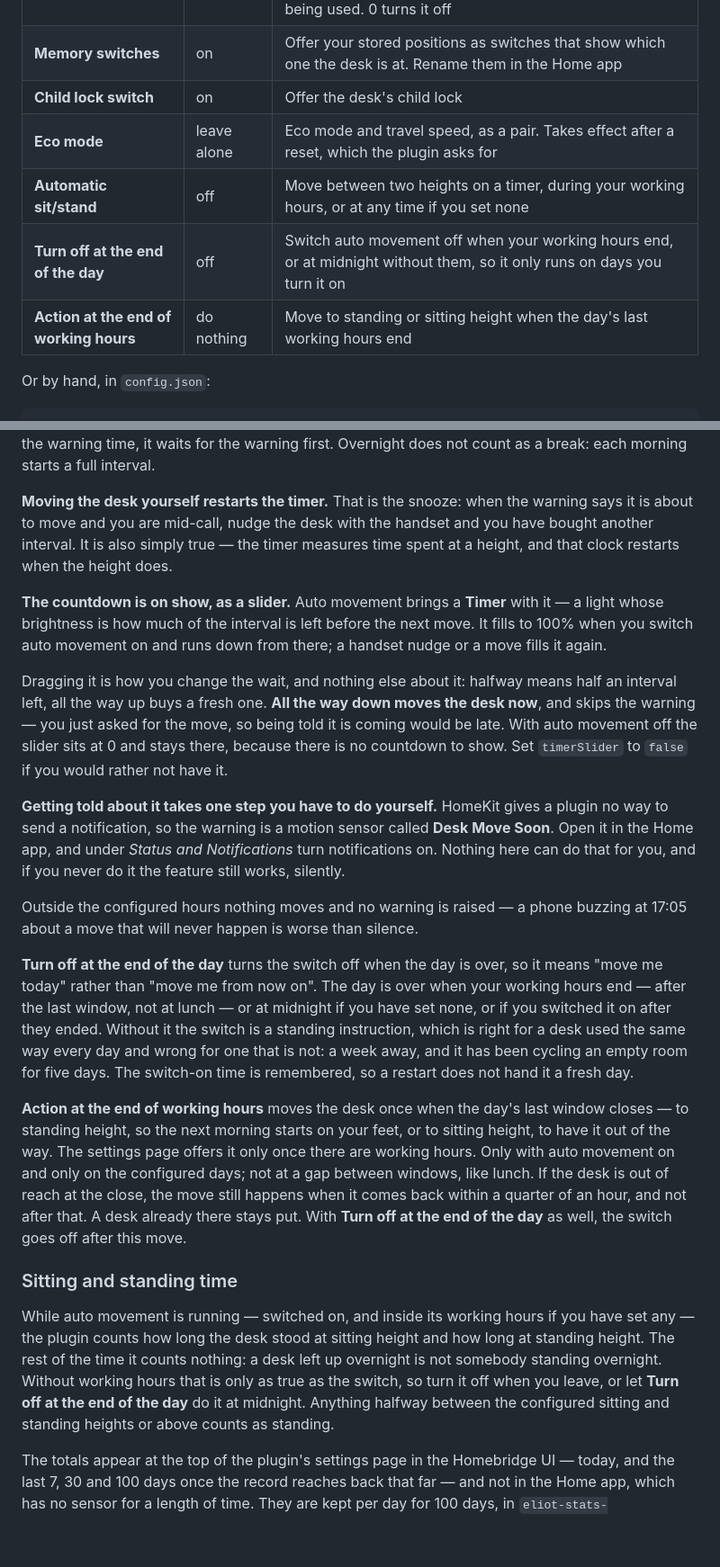
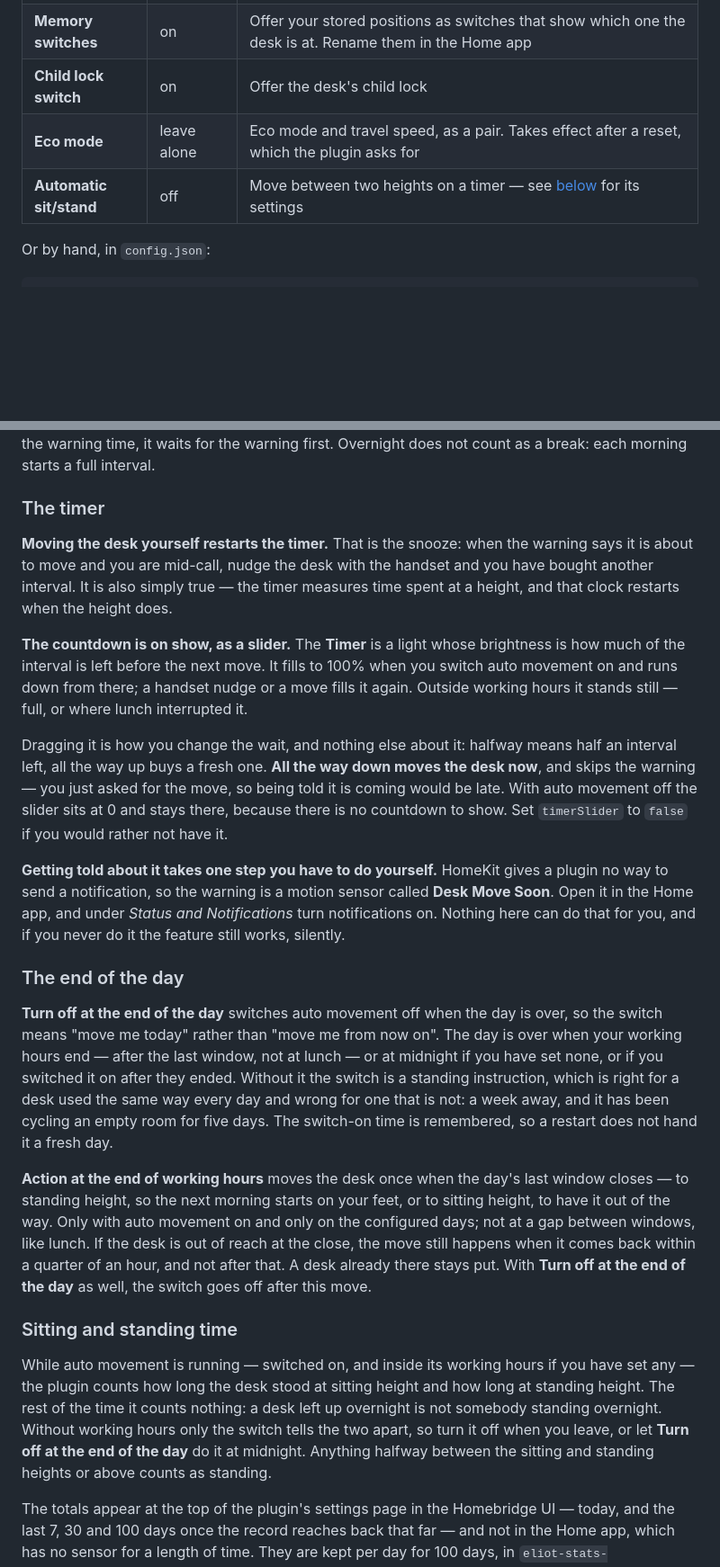
Before and after one commit to rummeyer/homebridge-eliot-smart-control, a Markdown page: README.md, 2 parts joined by grey strips. Shown at 90% size. GitHub-like rendering; blank space fills up the shorter version.

Commit message:
Rewrite the README's automatic sit/stand section around optional working hours
Co-Authored-By: Claude Opus 5.5 <noreply@anthropic.com>

```diff
--- a/README.md
+++ b/README.md
@@ -104,9 +108,7 @@ dongle for five seconds.
 | **Memory switches** | on | Offer your stored positions as switches that show which one the desk is at. Rename them in the Home app |
 | **Child lock switch** | on | Offer the desk's child lock |
 | **Eco mode** | leave alone | Eco mode and travel speed, as a pair. Takes effect after a reset, which the plugin asks for |
-| **Automatic sit/stand** | off | Move between two heights on a timer, during your working hours, or at any time if you set none |
-| **Turn off at the end of the day** | off | Switch auto movement off when your working hours end, or at midnight without them, so it only runs on days you turn it on |
-| **Action at the end of working hours** | do nothing | Move to standing or sitting height when the day's last working hours end |
+| **Automatic sit/stand** | off | Move between two heights on a timer — see [below](#automatic-sitstand) for its settings |
 
 Or by hand, in `config.json`:
 
@@ -140,6 +177,8 @@ further from, so a desk parked halfway still does the right thing.
 holds still over lunch. If the desk would move within the warning time, it
 waits for the warning first. Overnight does not count as a break: each
 morning starts a full interval.
+
+### The timer
 
 **Moving the desk yourself restarts the timer.** That is the snooze: when the
 warning says it is about to move and you are mid-call, nudge the desk with the
@@ -147,10 +186,11 @@ handset and you have bought another interval. It is also simply true — the
 timer measures time spent at a height, and that clock restarts when the height
 does.
 
-**The countdown is on show, as a slider.** Auto movement brings a **Timer**
-with it — a light whose brightness is how much of the interval is left before
-the next move. It fills to 100% when you switch auto movement on and runs down
-from there; a handset nudge or a move fills it again.
+**The countdown is on show, as a slider.** The **Timer** is a light whose
+brightness is how much of the interval is left before the next move. It fills
+to 100% when you switch auto movement on and runs down from there; a handset
+nudge or a move fills it again. Outside working hours it stands still — full,
+or where lunch interrupted it.
 
 Dragging it is how you change the wait, and nothing else about it: halfway
 means half an interval left, all the way up buys a fresh one. **All the way
@@ -165,26 +205,25 @@ called **Desk Move Soon**. Open it in the Home app, and under *Status and
 Notifications* turn notifications on. Nothing here can do that for you, and if
 you never do it the feature still works, silently.
 
-Outside the configured hours nothing moves and no warning is raised — a phone
-buzzing at 17:05 about a move that will never happen is worse than silence.
+### The end of the day
 
-**Turn off at the end of the day** turns the switch off when the day is over,
-so it means "move me today" rather than "move me from now on". The day is over
-when your working hours end — after the last window, not at lunch — or at
-midnight if you have set none, or if you switched it on after they ended.
-Without it the switch is a standing instruction, which is right for a desk used
-the same way every day and wrong for one that is not: a week away, and it has
-been cycling an empty room for five days. The switch-on time is remembered, so
-a restart does not hand it a fresh day.
+**Turn off at the end of the day** switches auto movement off when the day is
+over, so the switch means "move me today" rather than "move me from now on".
+The day is over when your working hours end — after the last window, not at
+lunch — or at midnight if you have set none, or if you switched it on after
+they ended. Without it the switch is a standing instruction, which is right for
+a desk used the same way every day and wrong for one that is not: a week away,
+and it has been cycling an empty room for five days. The switch-on time is
+remembered, so a restart does not hand it a fresh day.
 
 **Action at the end of working hours** moves the desk once when the day's
 last window closes — to standing height, so the next morning starts on your
-feet, or to sitting height, to have it out of the way. The settings page offers
-it only once there are working hours. Only with auto movement on and only
-on the configured days; not at a gap between windows, like lunch. If the desk
-is out of reach at the close, the move still happens when it comes back within
-a quarter of an hour, and not after that. A desk already there stays put. With
-**Turn off at the end of the day** as well, the switch goes off after this move.
+feet, or to sitting height, to have it out of the way. Only with auto movement
+on and only on the configured days; not at a gap between windows, like lunch.
+If the desk is out of reach at the close, the move still happens when it comes
+back within a quarter of an hour, and not after that. A desk already there
+stays put. With **Turn off at the end of the day** as well, the switch goes off
+after this move.
 
 ### Sitting and standing time
 
@@ -192,9 +231,10 @@ While auto movement is running — switched on, and inside its working hours if
 you have set any — the plugin counts how long the desk stood at sitting height
 and how long at standing height. The rest of the time it counts nothing: a desk
 left up overnight is not somebody standing overnight. Without working hours
-that is only as true as the switch, so turn it off when you leave, or let
-**Turn off at the end of the day** do it at midnight. Anything halfway between the configured sitting and standing
-heights or above counts as standing.
+only the switch tells the two apart, so turn it off when you leave, or let
+**Turn off at the end of the day** do it at midnight.
+Anything halfway between the sitting and standing heights or above counts as
+standing.
 
 The totals appear at the top of the plugin's settings page in the Homebridge UI
 — today, and the last 7, 30 and 100 days once the record reaches back that far
```
Also changed, not shown: other parts of README.md (+48 -9 lines).
